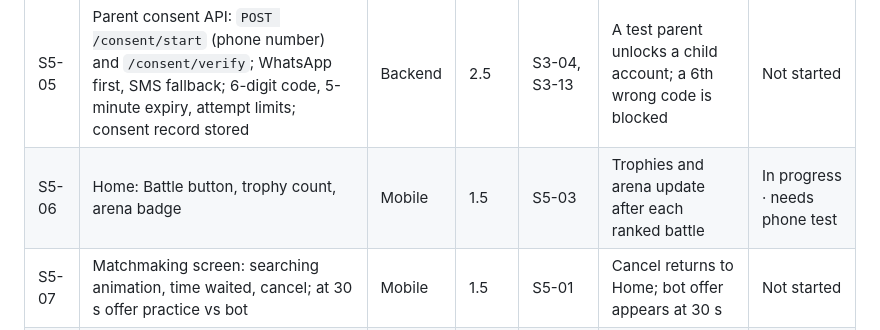
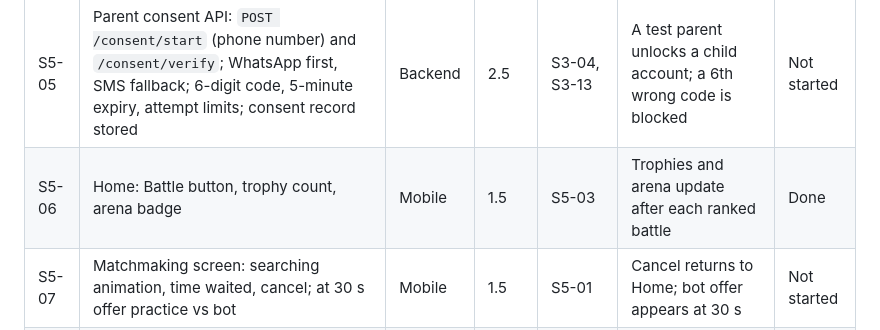
Before and after one commit to GunturThunder/MathGo, a Markdown page: docs/Sprint plan.md, the part around the change. Drawn GitHub-style.

Commit message:
S5-06: mark done after the phone test
Co-Authored-By: Claude Opus 5.5 <noreply@anthropic.com>

```diff
--- a/docs/Sprint plan.md
+++ b/docs/Sprint plan.md
@@ -120,7 +120,7 @@ Goal: tapping Battle finds a random opponent near your trophy count, wins and lo
 | S5-03 | Trophy settlement (FR-08): one Postgres transaction writes `trophy_ledger` and updates `users.trophies`; ranked battles only | Backend | 1.5 | S4-03, S2-03 | Ledger sum equals each user's trophies; invite battles change nothing | Done |
 | S5-04 | Arena per match: questions from the lower arena, lower trophy count sets N\_max | Backend | 0.5 | S5-01 | A 250 vs 800 trophy match gets arena 1 questions | Done |
 | S5-05 | Parent consent API: `POST /consent/start` (phone number) and `/consent/verify`; WhatsApp first, SMS fallback; 6-digit code, 5-minute expiry, attempt limits; consent record stored | Backend | 2.5 | S3-04, S3-13 | A test parent unlocks a child account; a 6th wrong code is blocked | Not started |
-| S5-06 | Home: Battle button, trophy count, arena badge | Mobile | 1.5 | S5-03 | Trophies and arena update after each ranked battle | In progress · needs phone test |
+| S5-06 | Home: Battle button, trophy count, arena badge | Mobile | 1.5 | S5-03 | Trophies and arena update after each ranked battle | Done |
 | S5-07 | Matchmaking screen: searching animation, time waited, cancel; at 30 s offer practice vs bot | Mobile | 1.5 | S5-01 | Cancel returns to Home; bot offer appears at 30 s | Not started |
 | S5-08 | Result screen: trophy change animation, arena unlock moment | Mobile | 1.5 | S5-03 | Crossing 300 trophies shows the Plus Plains unlock | Not started |
 | S5-09 | Parent consent screens: phone input, code entry, resend timer, success unlocks online play | Mobile | 2 | S5-05 | Under-18 player goes from "Ask a parent" to a random battle | Not started |
```
